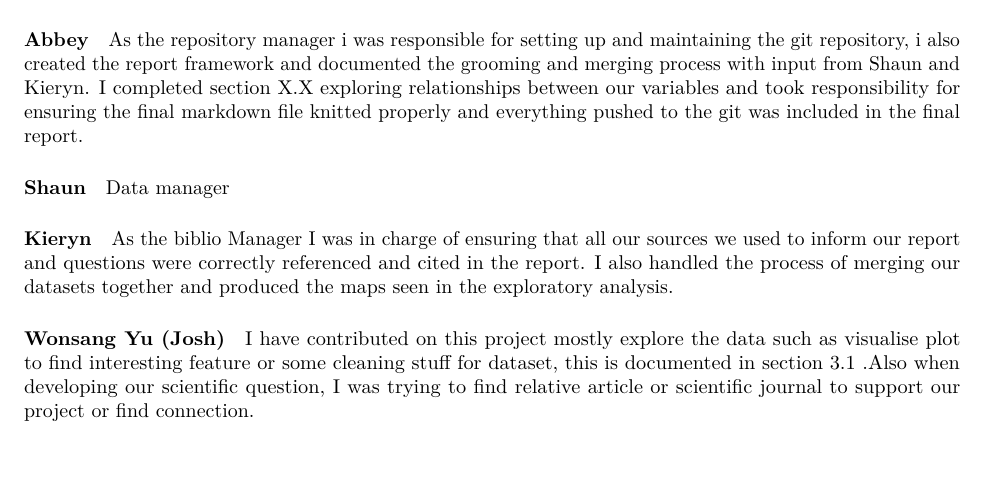
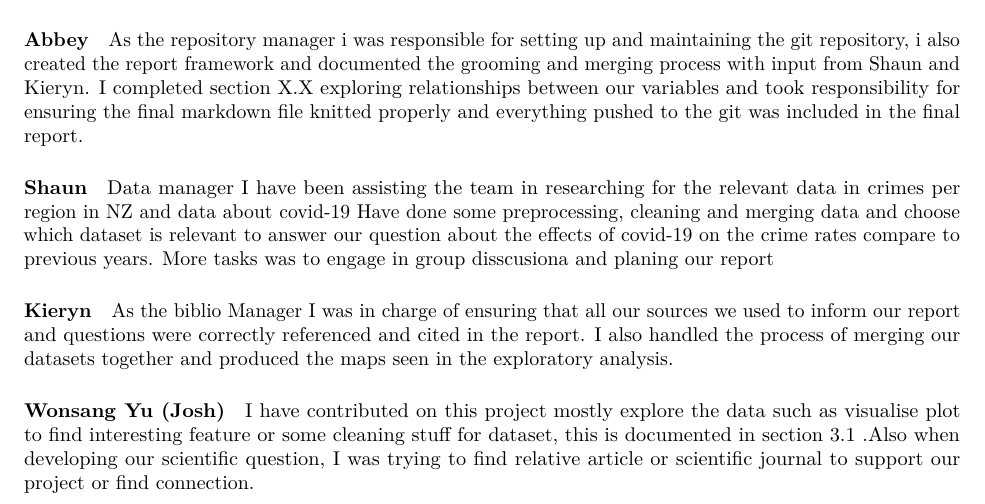
Before and after one commit to berry-jam/DATA301-Group-Project, an R Markdown document (Reports/report.Rmd): part of page 8 of 8, cut so that both start at the same text, the shorter picture padded with empty space. Rendered offline with R 4.5, knitr and Pandoc, then LaTeX, with nearby package versions; some code elsewhere in the file could not run offline.

Commit message:
Update report.Rmd

```diff
--- a/Reports/report.Rmd
+++ b/Reports/report.Rmd
@@ -411,6 +411,10 @@ As the repository manager i was responsible for setting up and maintaining the g
 #### Shaun
 
 Data manager
+I have been assisting the team in researching for the relevant data in crimes per region in NZ and data about covid-19
+Have done some preprocessing, cleaning and merging data and choose which dataset is relevant to
+answer our question about the effects of covid-19 on the crime rates compare to previous years.
+More tasks was to engage in group disscusiona and planing our report
 
 #### Kieryn
 
```
